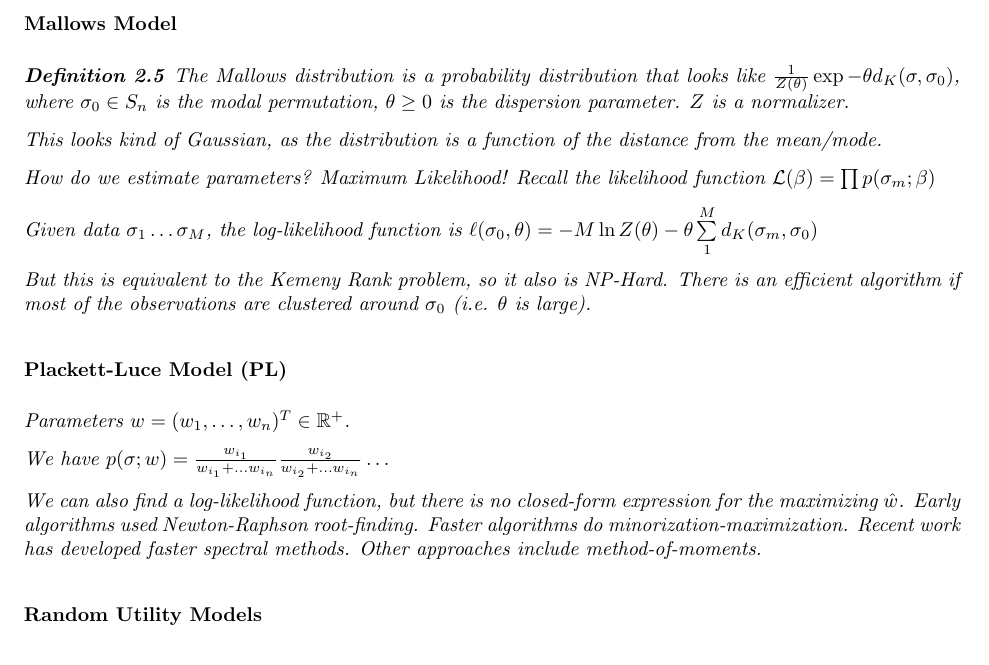
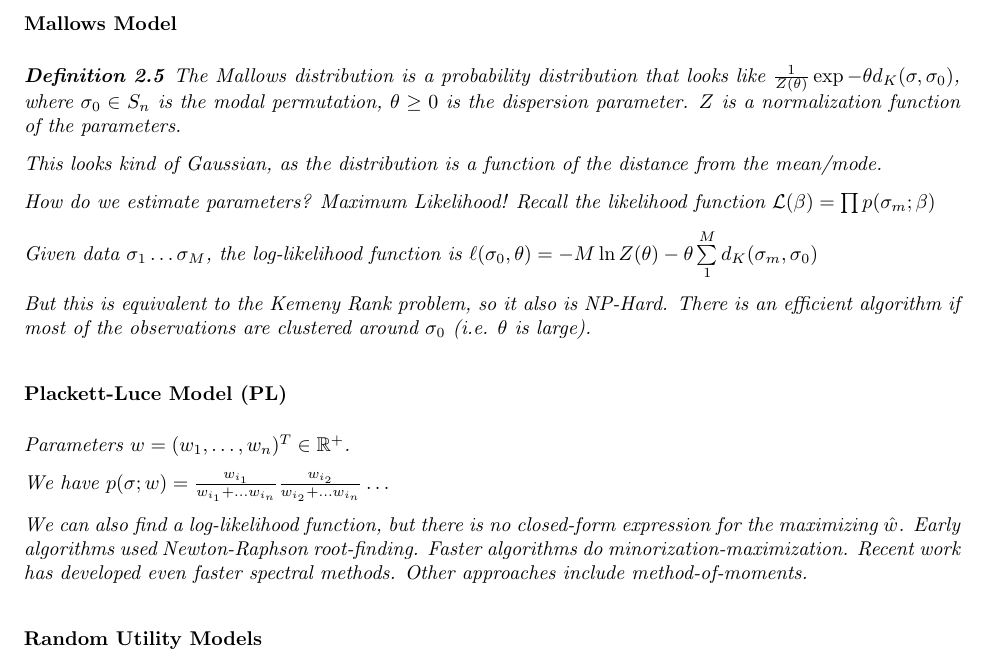
Before and after one commit to zschutzman/course_notes, a LaTeX document (MLMetrics/lecture2.tex): part of page 2 of 2, cut so that both start at the same text. Compiled offline with pdfLaTeX.

Commit message:
lecture 2

```diff
--- a/MLMetrics/lecture2.tex
+++ b/MLMetrics/lecture2.tex
@@ -160,7 +160,7 @@ We often use families of distributions to make this easier to work with.
 \subsubsection*{Mallows Model}
 
 
-\definition{The Mallows distribution is a probability distribution that looks like $\frac{1}{Z(\theta)} \exp{-\theta d_K (\sigma,\sigma_0)}$, where $\sigma_0\in S_n$ is the modal permutation, $\theta\geq 0$ is the dispersion parameter.  $Z$ is a normalizer.}
+\definition{The Mallows distribution is a probability distribution that looks like $\frac{1}{Z(\theta)} \exp{-\theta d_K (\sigma,\sigma_0)}$, where $\sigma_0\in S_n$ is the modal permutation, $\theta\geq 0$ is the dispersion parameter.  $Z$ is a normalization function of the parameters.}
 
 This looks kind of Gaussian, as the distribution is a function of the distance from the mean/mode.
 
@@ -176,7 +176,7 @@ Parameters $\boldmath{w} = (w_1,\dots,w_n)^T \in \mathbb{R}^+$.
 
 We have $p(\sigma;\boldmath{w}) = \frac{w_{i_1}}{w_{i_1} + \dots w_{i_n}} \frac{w_{i_2}}{w_{i_2} + \dots w_{i_n}} \dots$
 
-We can also find a log-likelihood function, but there is no closed-form expression for the maximizing $\boldmath{\hat{w}}$.  Early algorithms used Newton-Raphson root-finding.  Faster algorithms do minorization-maximization.  Recent work has developed faster spectral methods. Other approaches include method-of-moments.
+We can also find a log-likelihood function, but there is no closed-form expression for the maximizing $\boldmath{\hat{w}}$.  Early algorithms used Newton-Raphson root-finding.  Faster algorithms do minorization-maximization.  Recent work has developed even faster spectral methods. Other approaches include method-of-moments.
 
 \subsubsection*{Random Utility Models}
 
```
